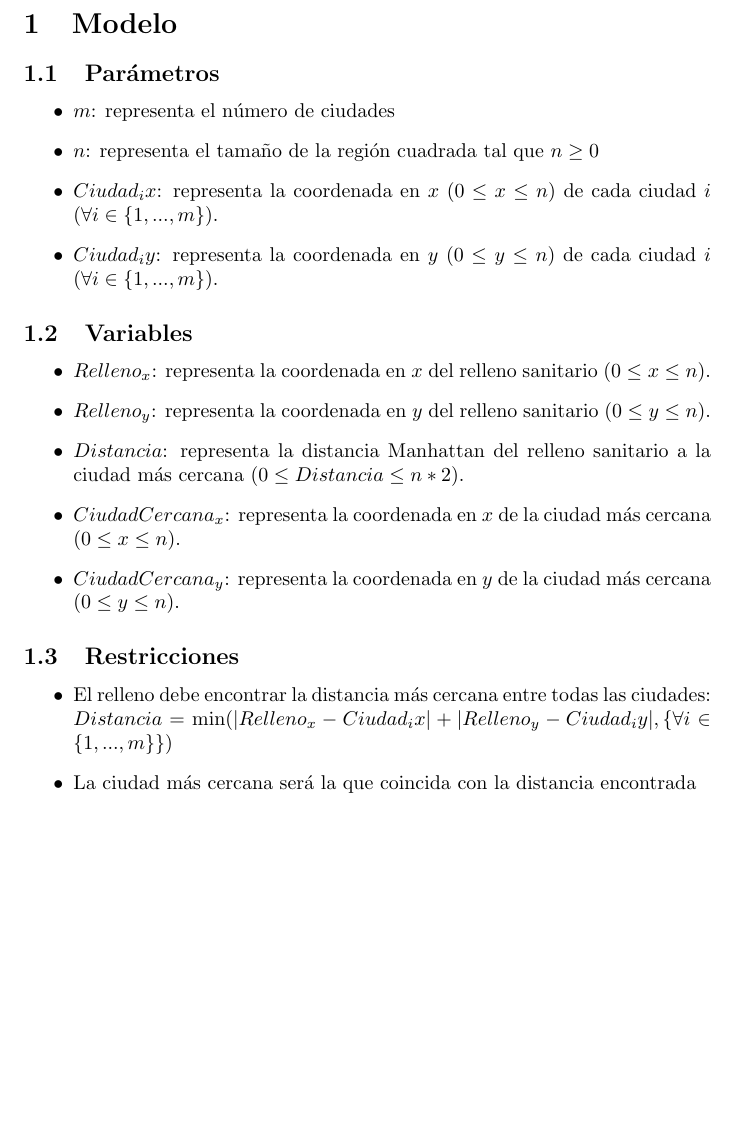
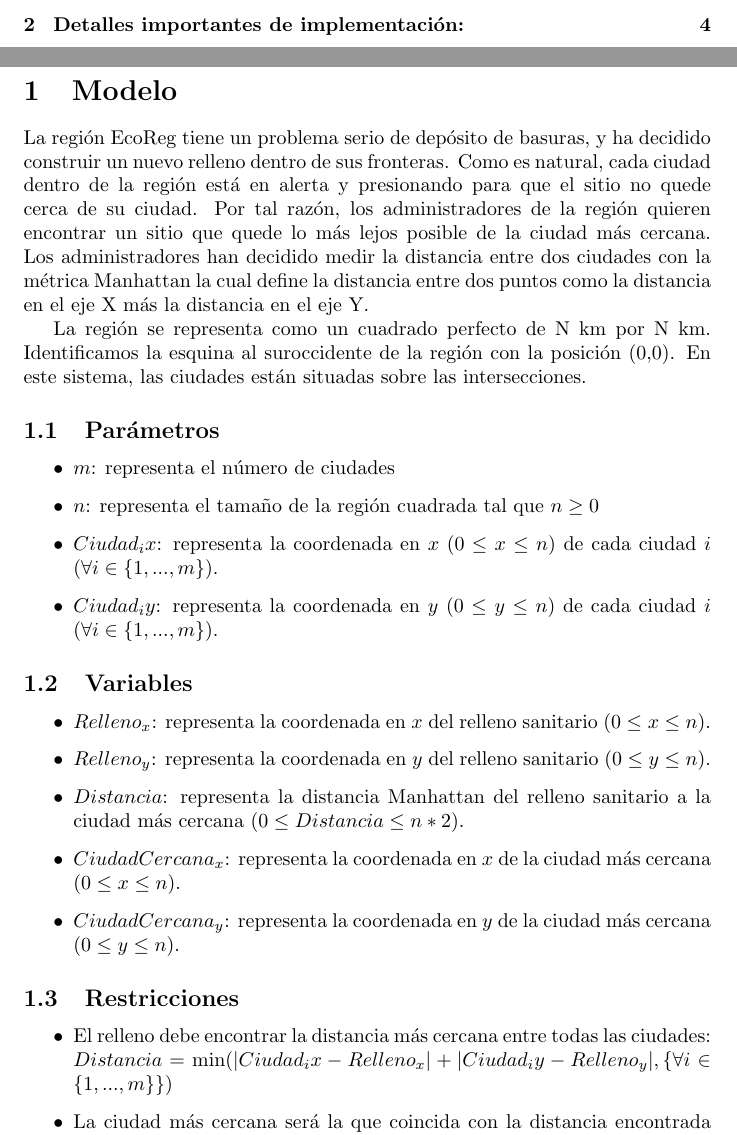
Before and after one commit to Andres-Breads/modeling_relleno, a LaTeX document (Informe.tex): part of page 3 of 3 before the commit and two parts of pages 2 and 3 of 4 after it, the two joined at a grey line, cut at the place of the change, the shorter picture padded with empty space. Compiled offline with pdfLaTeX.

Commit message:
Relleno.mzn finally working as expected

```diff
--- a/informe_modelo.tex
+++ b/Informe.tex
@@ -1,5 +1,6 @@
 \documentclass{article}
 \usepackage[utf8]{inputenc}
+\usepackage{listings}
 
 \title{Complejidad y Optimización \\
 Problema del Relleno Sanitario}
@@ -17,6 +18,14 @@ Problema del Relleno Sanitario}
 \pagebreak
 
 \section{Modelo}
+La región EcoReg tiene un problema serio de depósito de basuras, y ha decidido construir un nuevo relleno dentro de sus fronteras. Como es natural,
+cada ciudad dentro de la región está en alerta y presionando para que el sitio no quede cerca de su ciudad. Por tal razón, los administradores de la región
+quieren encontrar un sitio que quede lo más lejos posible de la ciudad más cercana. Los administradores
+han decidido medir la distancia entre dos ciudades con la métrica Manhattan la cual define la distancia
+entre dos puntos como la distancia en el eje X más la distancia en el eje Y.
+
+La región se representa como un cuadrado perfecto de N km por N km. Identificamos la esquina al suroccidente de la región con la posición (0,0).
+En este sistema, las ciudades están situadas sobre las intersecciones.
 
 \subsection{Parámetros}
 \begin{itemize}
@@ -38,5 +47,7 @@ Problema del Relleno Sanitario}
 \subsection{Restricciones}
 \begin{itemize}
     \item El relleno debe encontrar la distancia más cercana entre todas las ciudades:
-    $Distancia = \min( |Relleno_x - Ciudad_ix| + |Relleno_y - Ciudad_iy|, \{ \forall i \in \{1,...,m\} \})$
+    $Distancia = \min( |Ciudad_ix - Relleno_x| + |Ciudad_iy - Relleno_y|, \{ \forall i \in \{1,...,m\} \})$
     \item La ciudad más cercana será la que coincida con la distancia encontrada
+    Para minizinc tendremos las siguientes Restricciones usando la restriccion global "table.mzn":
+    \begin{lstlisting}
```
Also changed, not shown: Informe.tex (8 more changed lines), 3 other files.
